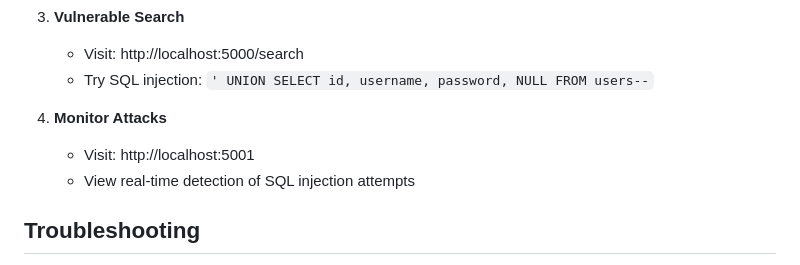
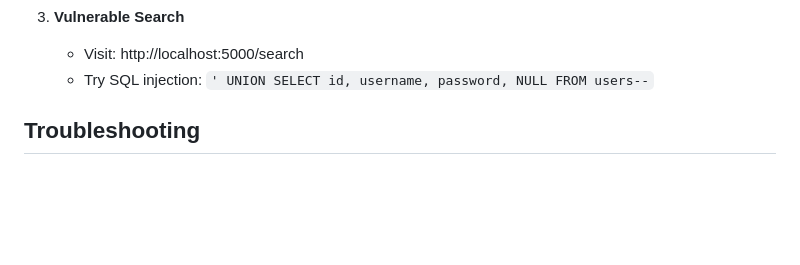
Before and after one commit to nxvyx/SQLI_Playground, a Markdown page: README.md, the part around the change. Rendered like a GitHub page; blank space fills up the shorter version.

```diff
--- a/README.md
+++ b/README.md
@@ -489,9 +489,6 @@ pip install -r requirements.txt --force-reinstall
    - Visit: http://localhost:5000/search
    - Try SQL injection: `' UNION SELECT id, username, password, NULL FROM users--`
 
-4. **Monitor Attacks**
-   - Visit: http://localhost:5001
-   - View real-time detection of SQL injection attempts
 
 ## Troubleshooting
 
```
